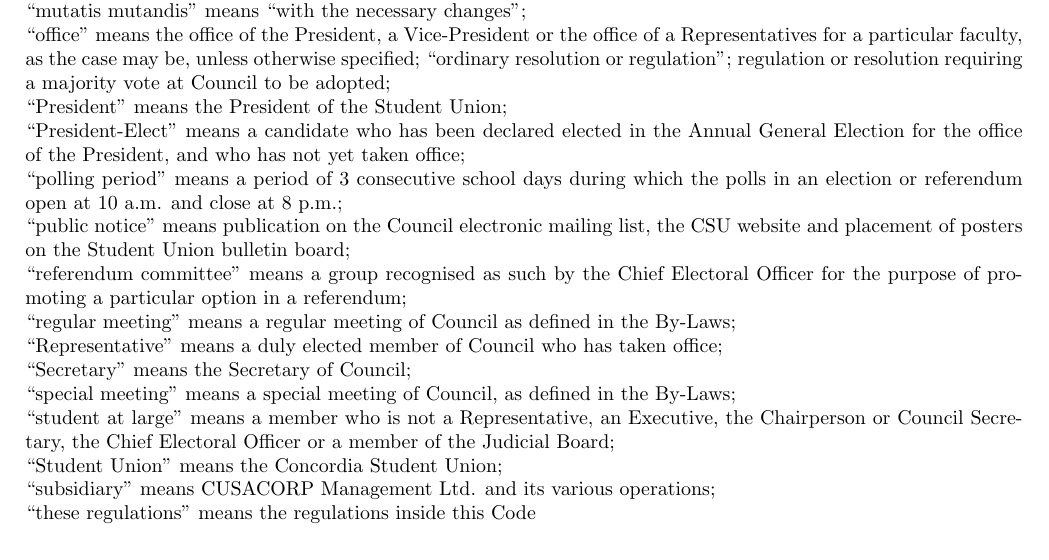
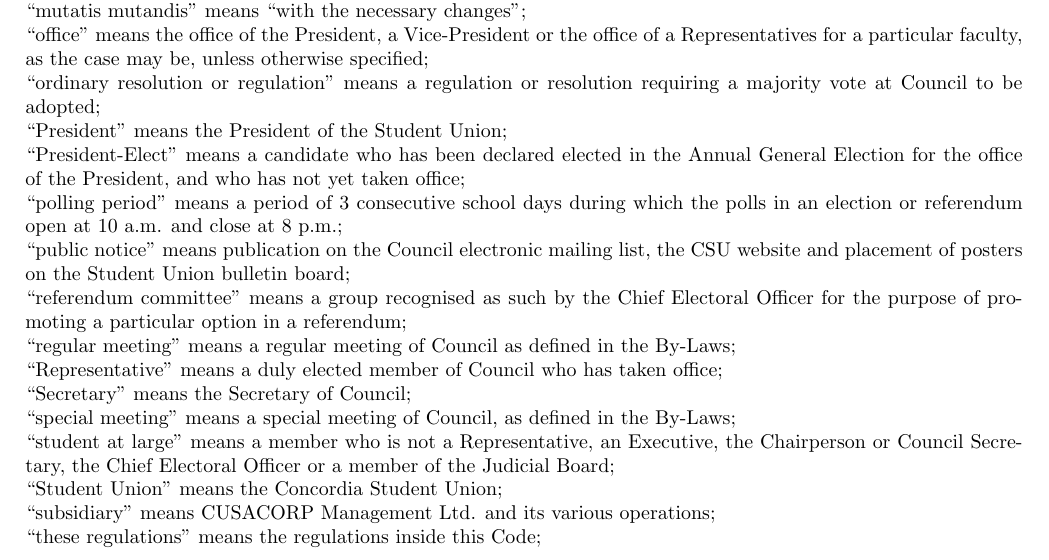
Before and after one commit to squarebracket/csu, a LaTeX book (standing_regulations.tex): part of page 6 of 57, cut so that both start at the same text. Compiled offline with pdfLaTeX.

Commit message:
Update standing_regulations.tex
Correcting formatting errors in the Definitions section

```diff
--- a/standing_regulations.tex
+++ b/standing_regulations.tex
@@ -129,8 +129,8 @@
 the necessary changes''; \\
 ``office'' means the office of the President,
 a Vice-President or the office of a Representatives for a particular
-faculty, as the case may be, unless otherwise specified; ``ordinary
-resolution or regulation''; regulation or resolution
+faculty, as the case may be, unless otherwise specified; \\
+``ordinary resolution or regulation'' means a regulation or resolution
 requiring a majority vote at Council to be adopted; \\
 ``President'' means the President of the
 Student Union; \\
```
Also changed, not shown: standing_regulations.tex (2 more changed lines).
